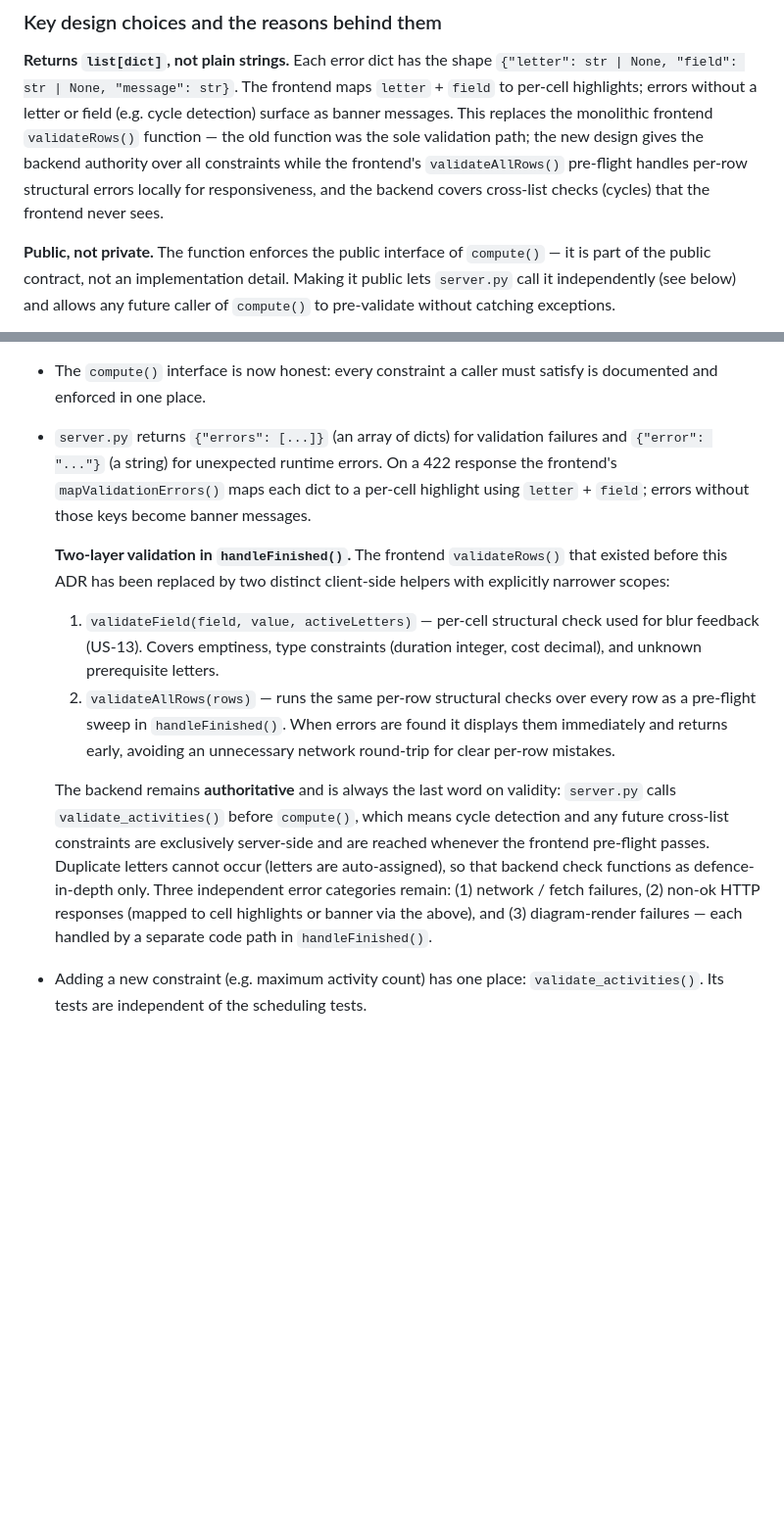
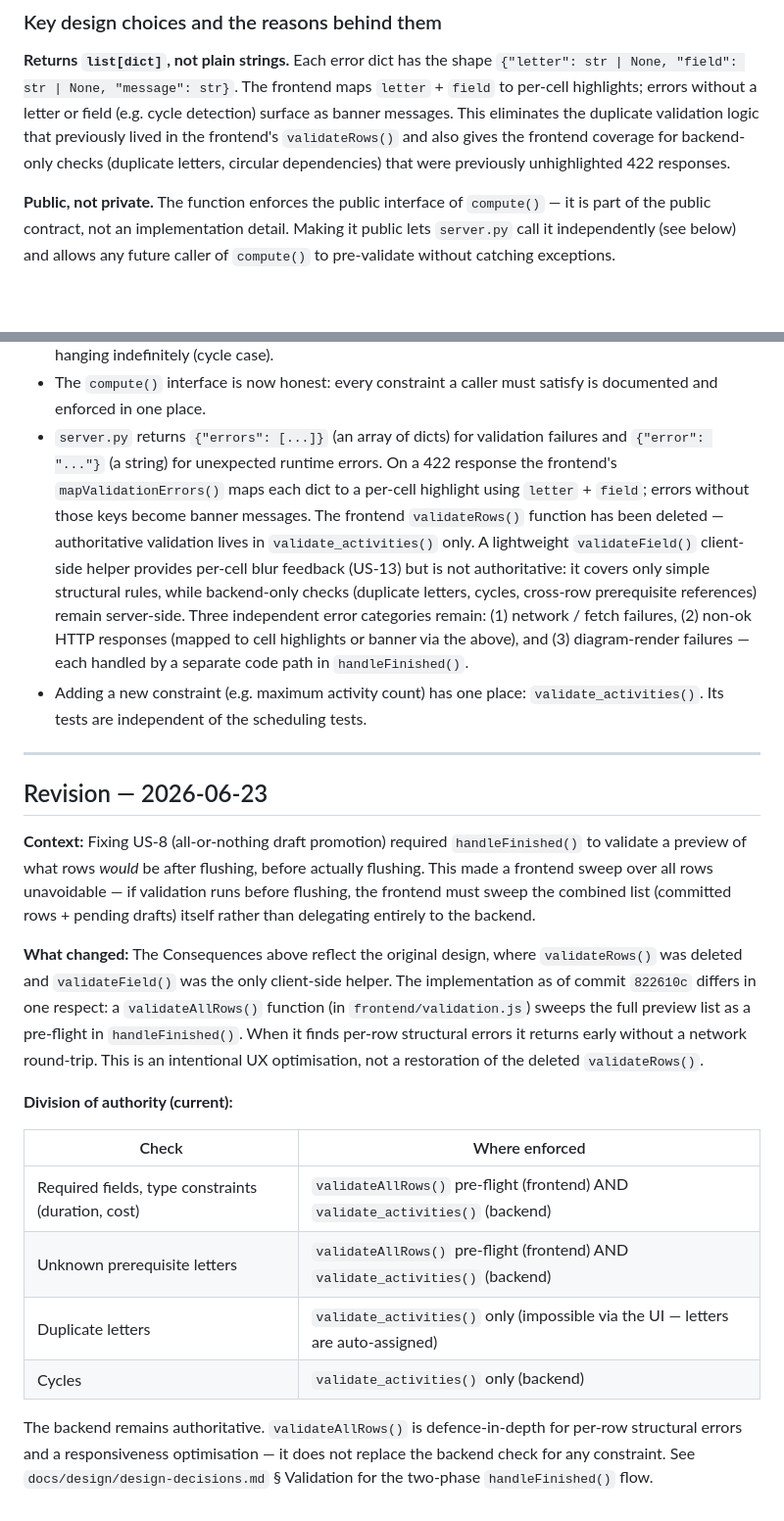
Before and after one commit to JuliaCoelhoR/pert-cpm-mockup, a Markdown page: docs/adr/0002-validate-activities-at-compute-seam.md, 2 parts joined by grey strips. Shown at 98% size. GitHub-like rendering; blank space fills up the shorter version.

Commit message:
Restore ADR-0002 original body and append revision note for validateAllRows
The accepted ADR body was rewritten in-place across two edits this session,
erasing the record of what was decided in June. Restored both edited
paragraphs (Key design choices and Consequences) to their original wording.

Appended a dated Revision section that explains what changed in commit
822610c (the US-8 fix), why validateAllRows was introduced as a pre-flight,
and the current division of authority between frontend and backend checks.

Co-Authored-By: Claude Sonnet 4.6 <noreply@anthropic.com>

```diff
--- a/docs/adr/0002-validate-activities-at-compute-seam.md
+++ b/docs/adr/0002-validate-activities-at-compute-seam.md
@@ -48,12 +48,10 @@ pass, since they require all keys and letters to be valid.
 **Returns `list[dict]`, not plain strings.** Each error dict has the shape
 `{"letter": str | None, "field": str | None, "message": str}`. The frontend maps
 `letter` + `field` to per-cell highlights; errors without a letter or field
-(e.g. cycle detection) surface as banner messages. This replaces the
-monolithic frontend `validateRows()` function — the old function was the sole
-validation path; the new design gives the backend authority over all
-constraints while the frontend's `validateAllRows()` pre-flight handles
-per-row structural errors locally for responsiveness, and the backend covers
-cross-list checks (cycles) that the frontend never sees.
+(e.g. cycle detection) surface as banner messages. This eliminates the duplicate
+validation logic that previously lived in the frontend's `validateRows()` and
+also gives the frontend coverage for backend-only checks (duplicate letters,
+circular dependencies) that were previously unhighlighted 422 responses.
 
 **Public, not private.** The function enforces the public interface of
 `compute()` — it is part of the public contract, not an implementation detail.
@@ -86,28 +84,33 @@ tests.
   failures and `{"error": "..."}` (a string) for unexpected runtime errors.
   On a 422 response the frontend's `mapValidationErrors()` maps each dict to a
   per-cell highlight using `letter` + `field`; errors without those keys become
-  banner messages.
-
-  **Two-layer validation in `handleFinished()`.** The frontend `validateRows()`
-  that existed before this ADR has been replaced by two distinct client-side
-  helpers with explicitly narrower scopes:
-
-  1. `validateField(field, value, activeLetters)` — per-cell structural check
-     used for blur feedback (US-13). Covers emptiness, type constraints
-     (duration integer, cost decimal), and unknown prerequisite letters.
-  2. `validateAllRows(rows)` — runs the same per-row structural checks over
-     every row as a pre-flight sweep in `handleFinished()`. When errors are
-     found it displays them immediately and returns early, avoiding an
-     unnecessary network round-trip for clear per-row mistakes.
-
-  The backend remains **authoritative** and is always the last word on
-  validity: `server.py` calls `validate_activities()` before `compute()`,
-  which means cycle detection and any future cross-list constraints are
-  exclusively server-side and are reached whenever the frontend pre-flight
-  passes. Duplicate letters cannot occur (letters are auto-assigned), so that
-  backend check functions as defence-in-depth only. Three independent error
-  categories remain: (1) network / fetch failures, (2) non-ok HTTP responses
-  (mapped to cell highlights or banner via the above), and (3) diagram-render
-  failures — each handled by a separate code path in `handleFinished()`.
+  banner messages. The frontend `validateRows()` function has been deleted —
+  authoritative validation lives in `validate_activities()` only. A lightweight
+  `validateField()` client-side helper provides per-cell blur feedback (US-13)
+  but is not authoritative: it covers only simple structural rules, while
+  backend-only checks (duplicate letters, cycles, cross-row prerequisite
+  references) remain server-side. Three independent error categories remain:
+  (1) network / fetch failures, (2) non-ok HTTP responses (mapped to cell
+  highlights or banner via the above), and (3) diagram-render failures — each
+  handled by a separate code path in `handleFinished()`.
 - Adding a new constraint (e.g. maximum activity count) has one place:
   `validate_activities()`. Its tests are independent of the scheduling tests.
+
+---
+
+## Revision — 2026-06-23
+
+**Context:** Fixing US-8 (all-or-nothing draft promotion) required `handleFinished()` to validate a preview of what rows *would* be after flushing, before actually flushing. This made a frontend sweep over all rows unavoidable — if validation runs before flushing, the frontend must sweep the combined list (committed rows + pending drafts) itself rather than delegating entirely to the backend.
+
+**What changed:** The Consequences above reflect the original design, where `validateRows()` was deleted and `validateField()` was the only client-side helper. The implementation as of commit `822610c` differs in one respect: a `validateAllRows()` function (in `frontend/validation.js`) sweeps the full preview list as a pre-flight in `handleFinished()`. When it finds per-row structural errors it returns early without a network round-trip. This is an intentional UX optimisation, not a restoration of the deleted `validateRows()`.
+
+**Division of authority (current):**
+
+| Check | Where enforced |
+|---|---|
+| Required fields, type constraints (duration, cost) | `validateAllRows()` pre-flight (frontend) AND `validate_activities()` (backend) |
+| Unknown prerequisite letters | `validateAllRows()` pre-flight (frontend) AND `validate_activities()` (backend) |
+| Duplicate letters | `validate_activities()` only (impossible via the UI — letters are auto-assigned) |
+| Cycles | `validate_activities()` only (backend) |
+
+The backend remains authoritative. `validateAllRows()` is defence-in-depth for per-row structural errors and a responsiveness optimisation — it does not replace the backend check for any constraint. See `docs/design/design-decisions.md` § Validation for the two-phase `handleFinished()` flow.
```
